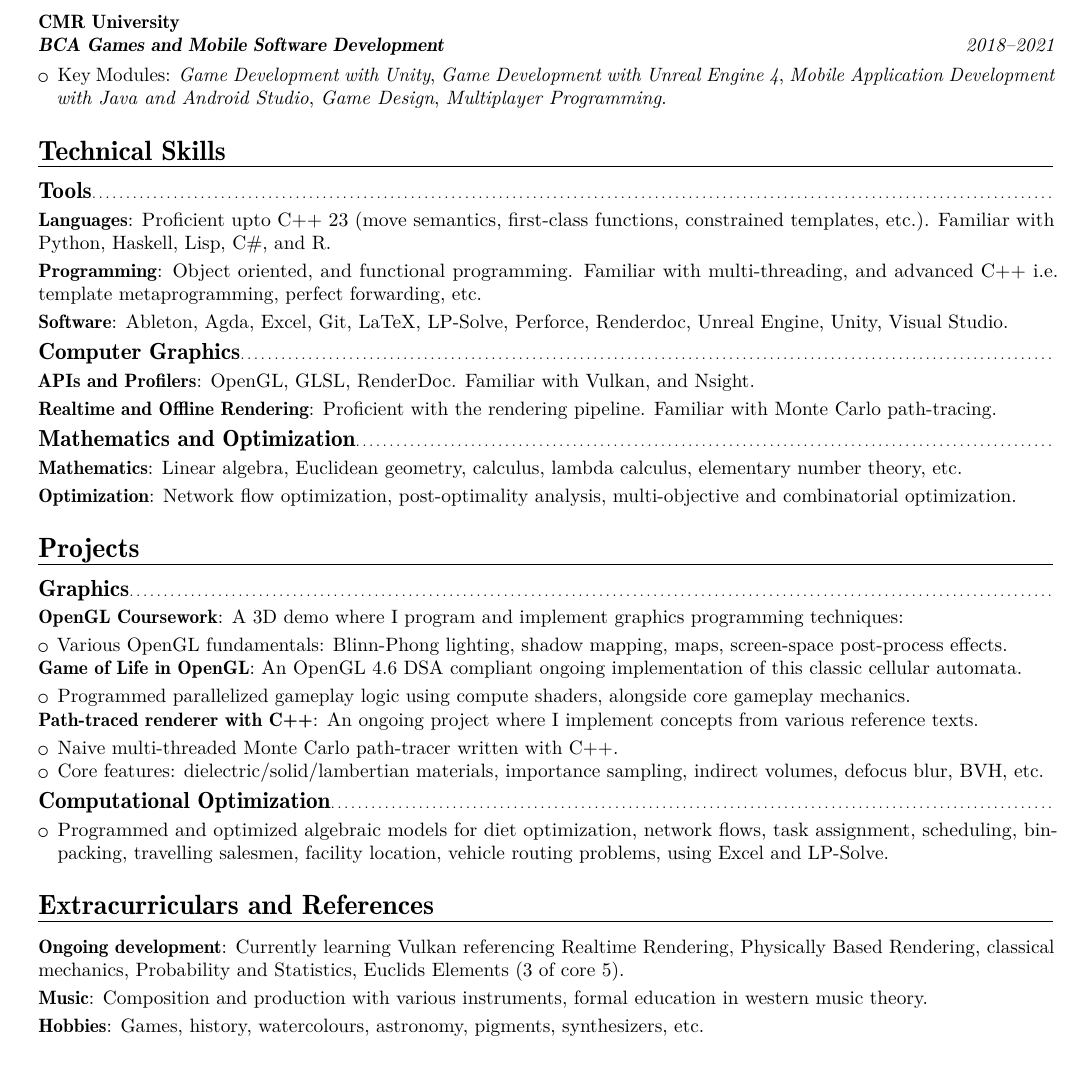
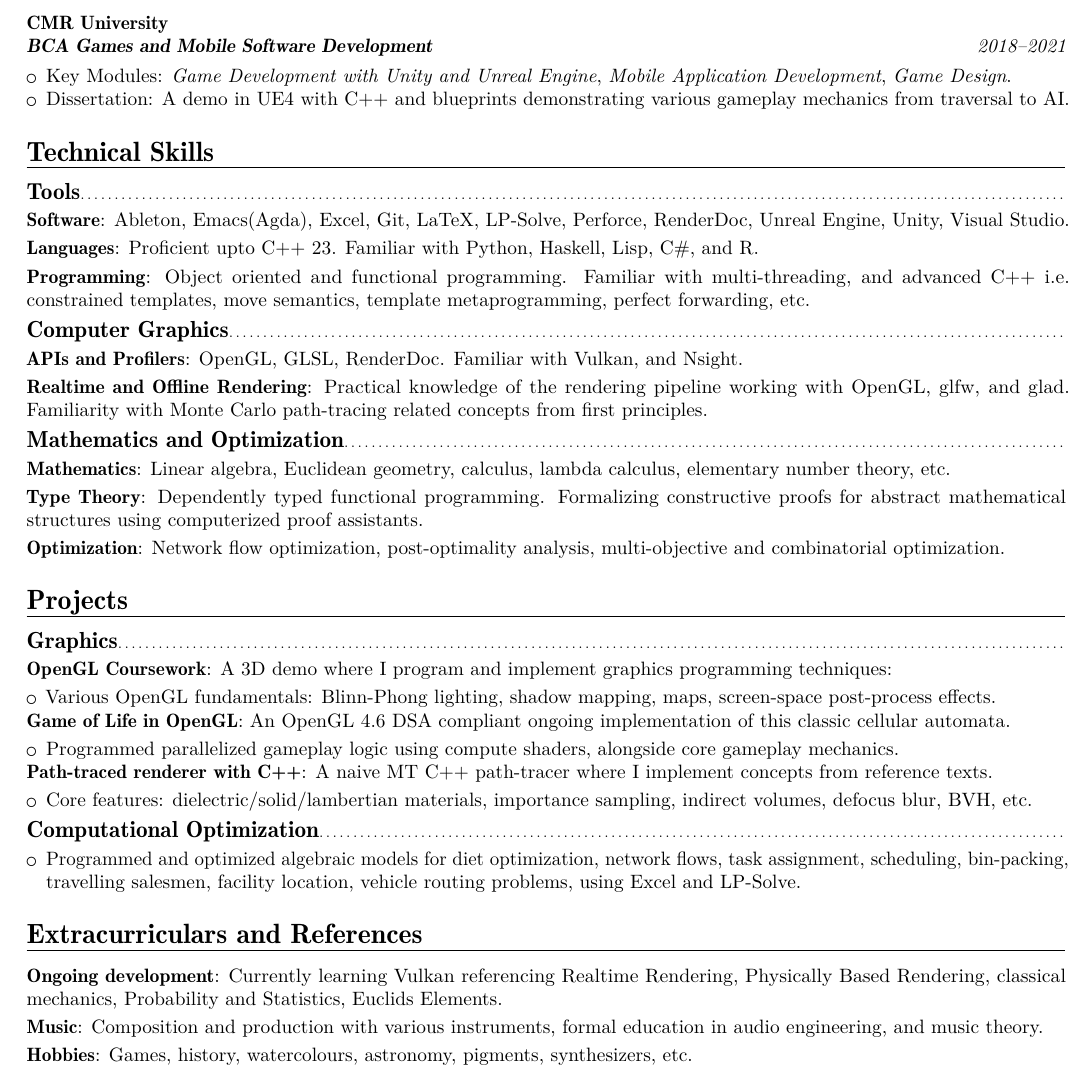
Before and after one commit to essentialblend/curriculum-vitae-2024, a LaTeX CV (cv_siddharthnair_2024.tex): part of the page, cut so that both start at the same text. Compiled offline with pdfLaTeX.

Commit message:
One of prelim revisions for improving information d ensity.

```diff
--- a/cv_siddharthnair_2024.tex
+++ b/cv_siddharthnair_2024.tex
@@ -5,7 +5,7 @@
 \renewcommand{\familydefault}{\sfdefault}
 
 % Page margins.
-\usepackage[scale=0.88]{geometry}
+\usepackage[scale=0.90]{geometry}
 \recomputelengths
 
 % Tables
@@ -71,19 +71,21 @@
 
 \cventry{2018--2021}{\textbf{BCA Games and Mobile Software Development}}{CMR University}{}{}{}
 \begin{itemize}
-\item Key Modules: \textit{Game Development with Unity}, \textit{Game Development with Unreal Engine 4}, \textit{Mobile Application Development with Java and Android Studio}, \textit{Game Design}, \textit{Multiplayer Programming}.
+\item Key Modules: \textit{Game Development with Unity and Unreal Engine}, \textit{Mobile Application Development}, \textit{Game Design}.
+\item Dissertation: A demo in UE4 with C++ and blueprints demonstrating various gameplay mechanics from traversal to AI.
 \end{itemize}
 
 \section{Technical Skills}
 \subsection{Tools}
-\cvitem{Languages}{Proficient upto C++ 23 (move semantics, first-class functions, constrained templates, etc.). Familiar with Python, Haskell, Lisp, C\#, and R.}
-\cvitem{Programming}{Object oriented, and functional programming. Familiar with multi-threading, and advanced C++ i.e. template metaprogramming, perfect forwarding, etc.}
-\cvitem{Software}{Ableton, Agda, Excel, Git, LaTeX, LP-Solve, Perforce, Renderdoc, Unreal Engine, Unity, Visual Studio.}
+\cvitem{Software}{Ableton, Emacs(Agda), Excel, Git, LaTeX, LP-Solve, Perforce, RenderDoc, Unreal Engine, Unity, Visual Studio.}
+\cvitem{Languages}{Proficient upto C++ 23. Familiar with Python, Haskell, Lisp, C\#, and R.}
+\cvitem{Programming}{Object oriented and functional programming. Familiar with multi-threading, and advanced C++ i.e. constrained templates, move semantics, template metaprogramming, perfect forwarding, etc.}
 \subsection{Computer Graphics}
 \cvitem{APIs and Profilers}{OpenGL, GLSL, RenderDoc. Familiar with Vulkan, and Nsight.}
-\cvitem{Realtime and Offline Rendering}{Proficient with the rendering pipeline. Familiar with Monte Carlo path-tracing. }
+\cvitem{Realtime and Offline Rendering}{Practical knowledge of the rendering pipeline working with OpenGL, glfw, and glad. Familiarity with Monte Carlo path-tracing related concepts from first principles. }
 \subsection{Mathematics and Optimization}
 \cvitem{Mathematics}{Linear algebra, Euclidean geometry, calculus, lambda calculus, elementary number theory, etc.}
+\cvitem{Type Theory}{Dependently typed functional programming. Formalizing constructive proofs for abstract mathematical structures using computerized proof assistants.}
 \cvitem{Optimization}{Network flow optimization, post-optimality analysis, multi-objective and combinatorial optimization.}
 
 \section{Projects}
@@ -96,9 +98,8 @@
 \begin{itemize}
 \item Programmed parallelized gameplay logic using compute shaders, alongside core gameplay mechanics.
 \end{itemize}
-\cvitem{Path-traced renderer with C++}{An ongoing project where I implement concepts from various reference texts.}
+\cvitem{Path-traced renderer with C++}{A naive MT C++ path-tracer where I implement concepts from reference texts.}
 \begin{itemize}
-\item Naive multi-threaded Monte Carlo path-tracer written with C++.
 \item Core features: dielectric/solid/lambertian materials, importance sampling, indirect volumes, defocus blur, BVH, etc.
 \end{itemize}
 \subsection{Computational Optimization}
@@ -107,8 +108,8 @@
 \end{itemize}
 
 \section{Extracurriculars and References}
-\cvitem{Ongoing development}{Currently learning Vulkan referencing Realtime Rendering, Physically Based Rendering, classical mechanics, Probability and Statistics, Euclids Elements (3 of core 5).}
-\cvitem{Music}{Composition and production with various instruments, formal education in western music theory.}
+\cvitem{Ongoing development}{Currently learning Vulkan referencing Realtime Rendering, Physically Based Rendering, classical mechanics, Probability and Statistics, Euclids Elements.}
+\cvitem{Music}{Composition and production with various instruments, formal education in audio engineering, and music theory.}
 \cvitem{Hobbies}{Games, history, watercolours, astronomy, pigments, synthesizers, etc.}
 \cvitem{References}{Available upon request.}
 \end{document}
```
Also changed, not shown: cv_siddharthnair_2024.pdf, 2 other files.
